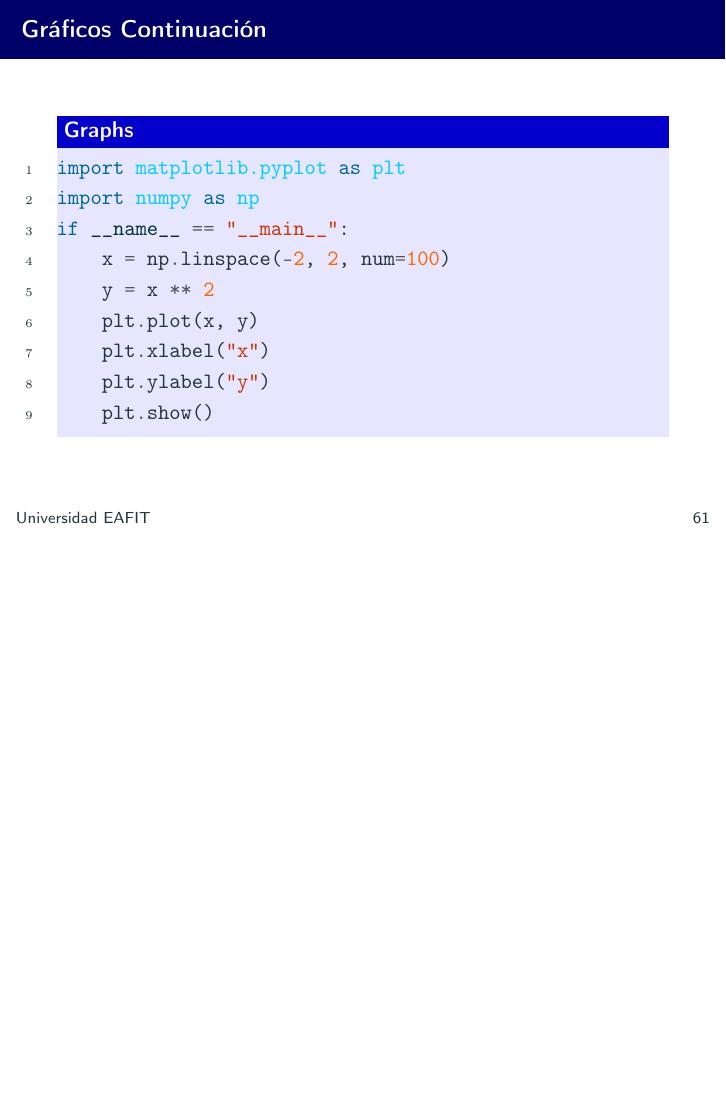
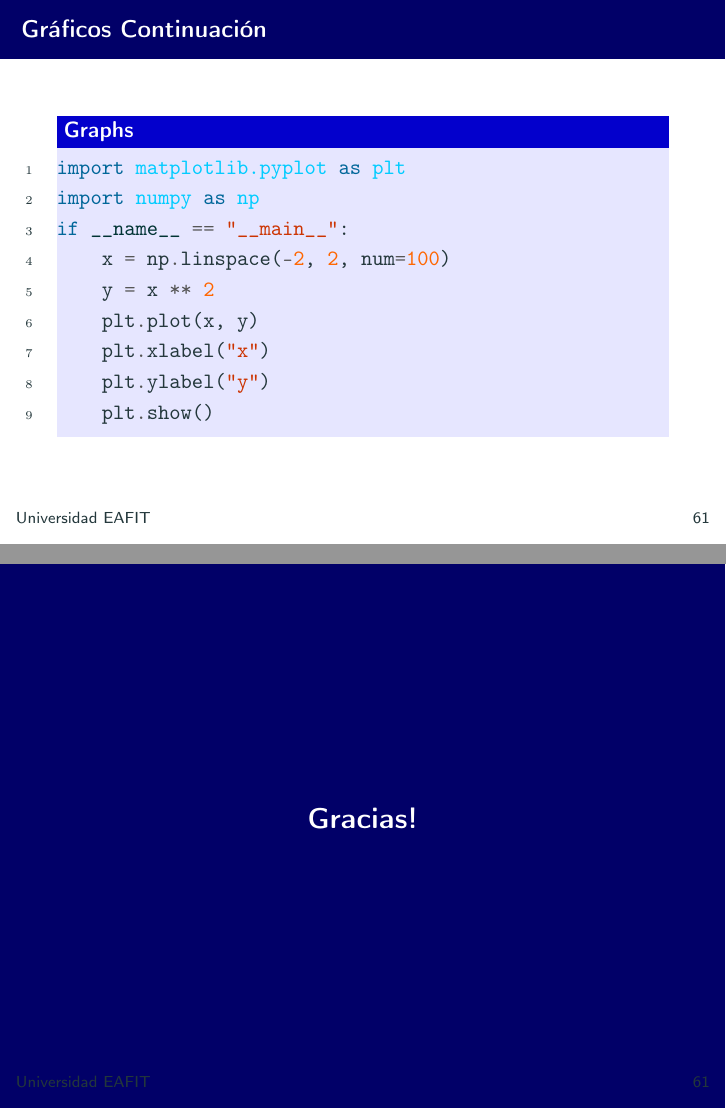
Before and after one commit to angrajales/numerical_analysis_slides, LaTeX slides (lect2/Intro-programacion-octave-python.tex): page 150 of 150 before the commit and pages 150 and 151 of 151 after it, the two joined at a grey line, the shorter picture padded with empty space. Compiled offline with pdfLaTeX.

Commit message:
Lecture 2

```diff
--- a/lect2/Intro-programacion-octave-python.tex
+++ b/lect2/Intro-programacion-octave-python.tex
@@ -28,6 +28,7 @@
 \setbeamercolor{background canvas}{bg=White}
 \setbeamertemplate{frame footer}{Universidad EAFIT}
 \setbeamercolor{example text}{fg = White}
+\setbeamercolor{palette primary}{fg=White, bg=eafitcolor}
 \setbeamercolor{progress bar}{fg=Blue,bg=Periwinkle}
 \setbeamercolor{alerted text}{fg=eafitcolor}
 \setbeamercolor{frametitle}{bg=eafitcolor, fg=White}
@@ -537,4 +538,7 @@
 	\inputminted[xleftmargin=\parindent,linenos]{python}{codes/graphs.py}
 	\end{block}
 	\end{frame}
+	\begin{frame}[standout]
+	Gracias!
+	\end{frame}
 \end{document}
```
Also changed, not shown: lect2/Intro-programacion-octave-python.pdf.
